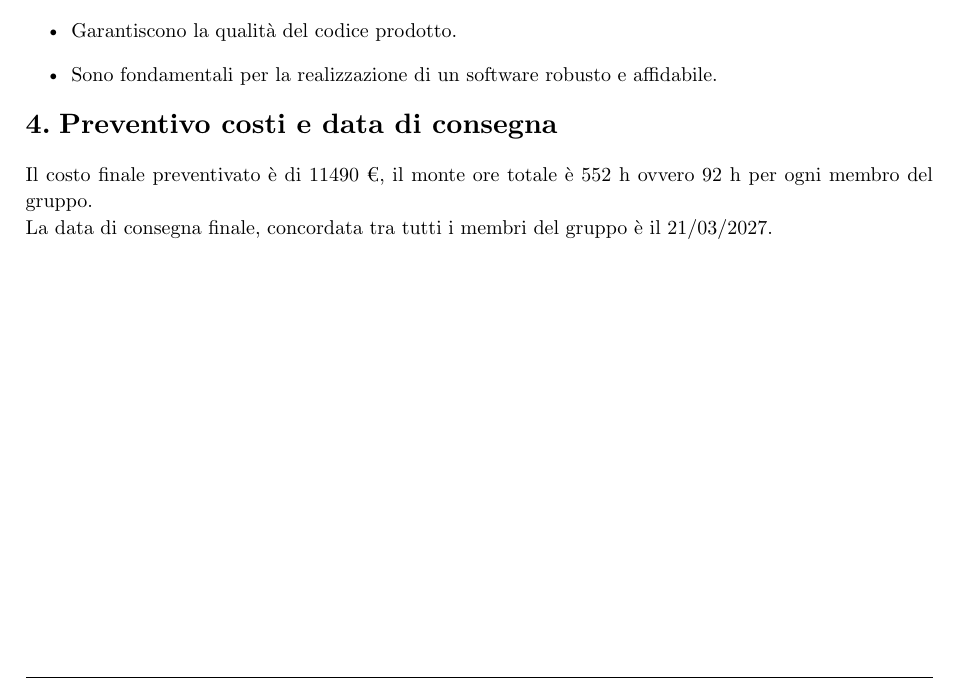
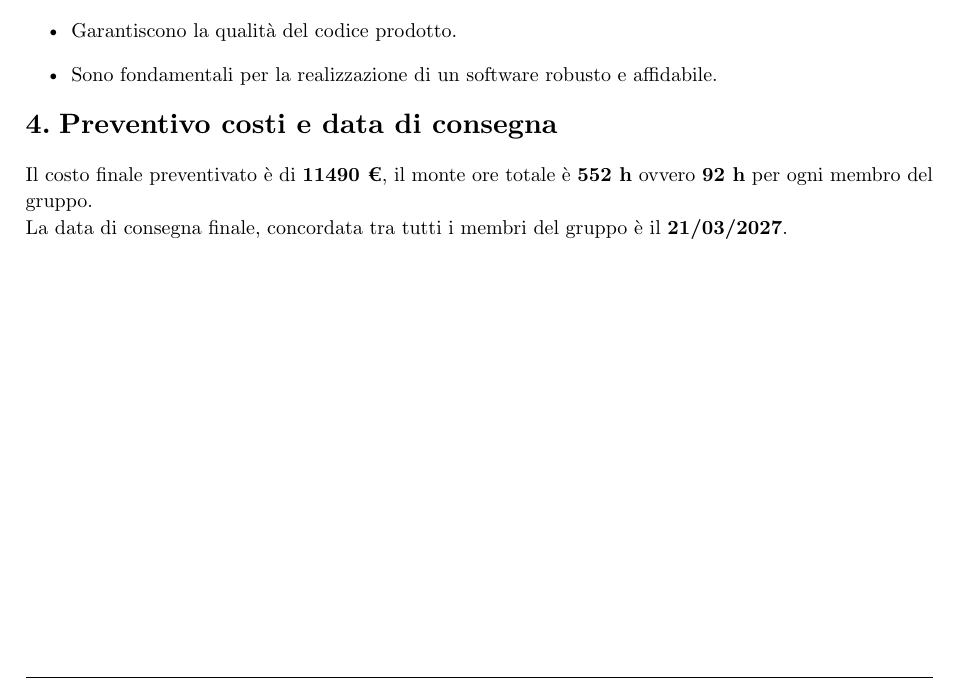
Before and after one commit to byteclubunipd/Progetto-SWE, a Typst document (docs/2_Candidatura/Preventivo_costi_impegni v0.3.0.typ): part of page 5 of 5, cut so that both start at the same text. Compiled offline with Typst 0.15.

Commit message:
Correzione errori vari, integrazione informazioni aggiuntive e perfezione della semantica.

```diff
--- a/docs/2_Candidatura/Preventivo_costi_impegni v0.3.0.typ
+++ b/docs/2_Candidatura/Preventivo_costi_impegni v0.3.0.typ
@@ -129,5 +129,5 @@ Di seguito viene effettuata una sintetica analisi delle funzioni e caratteristic
 
 = Preventivo costi e data di consegna
 
-Il costo finale preventivato è di #totaleCosti €, il monte ore totale è #totaleOre h ovvero #totaleOreMembro h per ogni membro del gruppo. \
-La data di consegna finale, concordata tra tutti i membri del gruppo è il 21/03/2027.
+Il costo finale preventivato è di *#totaleCosti €*, il monte ore totale è *#totaleOre h* ovvero *#totaleOreMembro h* per ogni membro del gruppo. \
+La data di consegna finale, concordata tra tutti i membri del gruppo è il *21/03/2027*.
```
